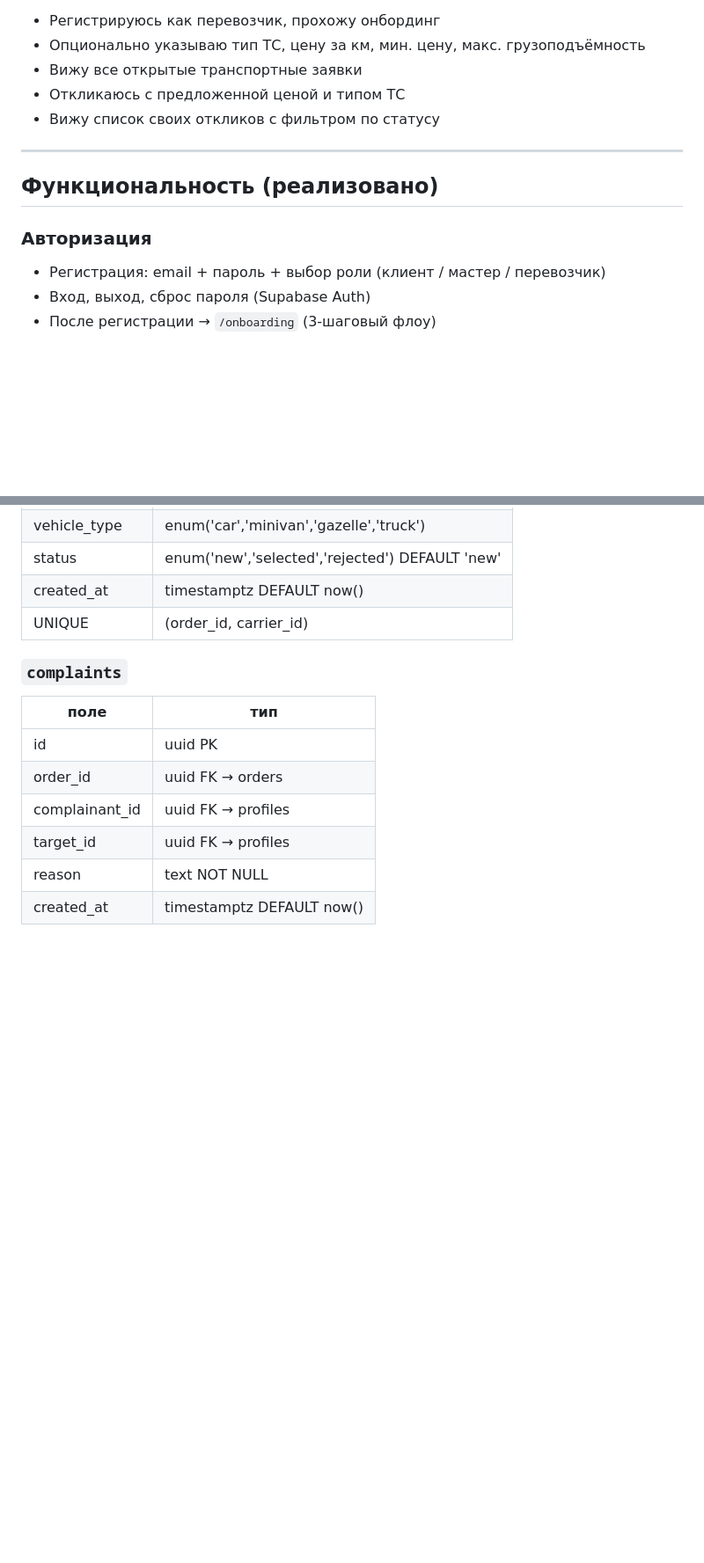
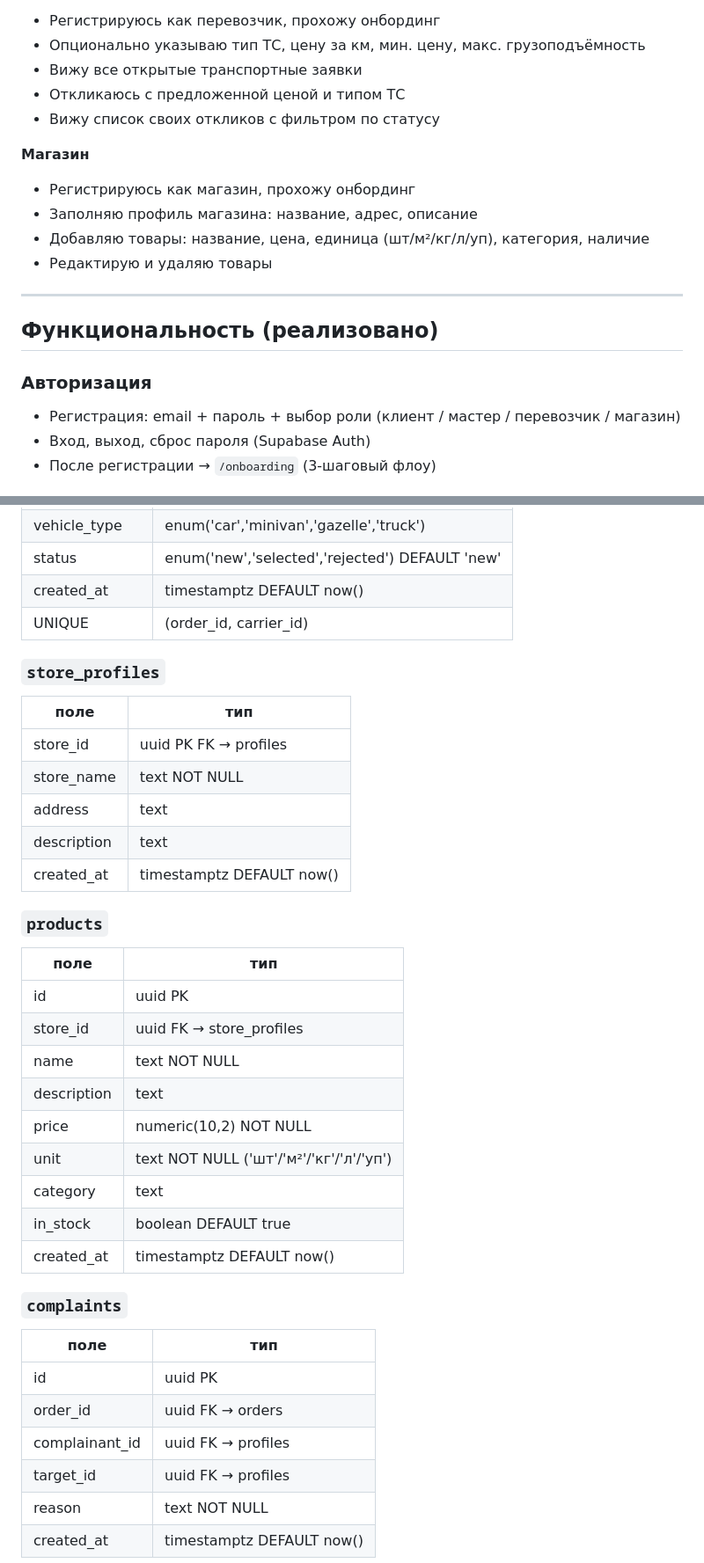
Before and after one commit to Muhammad1977-RTS/ArchitectBeauty, a Markdown page: SPEC.md, 2 parts joined by grey strips. Shown at 88% size. Drawn GitHub-style; blank space fills up the shorter version.

Commit message:
docs(spec): update spec to reflect store role implementation
Co-Authored-By: Claude Sonnet 4.6 <noreply@anthropic.com>

```diff
--- a/SPEC.md
+++ b/SPEC.md
@@ -38,12 +38,18 @@
 - Откликаюсь с предложенной ценой и типом ТС
 - Вижу список своих откликов с фильтром по статусу
 
+**Магазин**
+- Регистрируюсь как магазин, прохожу онбординг
+- Заполняю профиль магазина: название, адрес, описание
+- Добавляю товары: название, цена, единица (шт/м²/кг/л/уп), категория, наличие
+- Редактирую и удаляю товары
+
 ---
 
 ## Функциональность (реализовано)
 
 ### Авторизация
-- Регистрация: email + пароль + выбор роли (клиент / мастер / перевозчик)
+- Регистрация: email + пароль + выбор роли (клиент / мастер / перевозчик / магазин)
 - Вход, выход, сброс пароля (Supabase Auth)
 - После регистрации → `/onboarding` (3-шаговый флоу)
 
@@ -214,6 +226,28 @@ Seed: укладка_плитки, покраска, штукатурка, шп
 | created_at | timestamptz DEFAULT now() |
 | UNIQUE | (order_id, carrier_id) |
 
+### `store_profiles`
+| поле | тип |
+|------|-----|
+| store_id | uuid PK FK → profiles |
+| store_name | text NOT NULL |
+| address | text |
+| description | text |
+| created_at | timestamptz DEFAULT now() |
+
+### `products`
+| поле | тип |
+|------|-----|
+| id | uuid PK |
+| store_id | uuid FK → store_profiles |
+| name | text NOT NULL |
+| description | text |
+| price | numeric(10,2) NOT NULL |
+| unit | text NOT NULL ('шт'/'м²'/'кг'/'л'/'уп') |
+| category | text |
+| in_stock | boolean DEFAULT true |
+| created_at | timestamptz DEFAULT now() |
+
 ### `complaints`
 | поле | тип |
 |------|-----|
```
Also changed, not shown: other parts of SPEC.md (+32 -6 lines).
